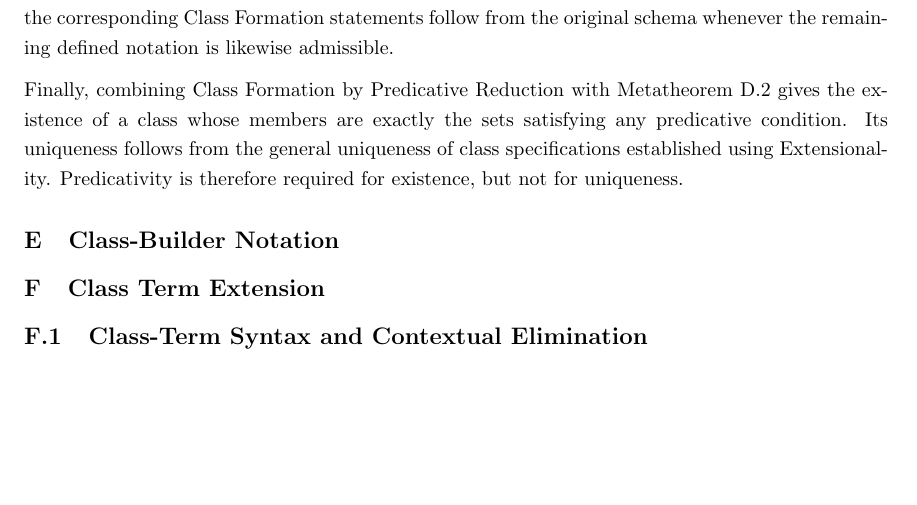
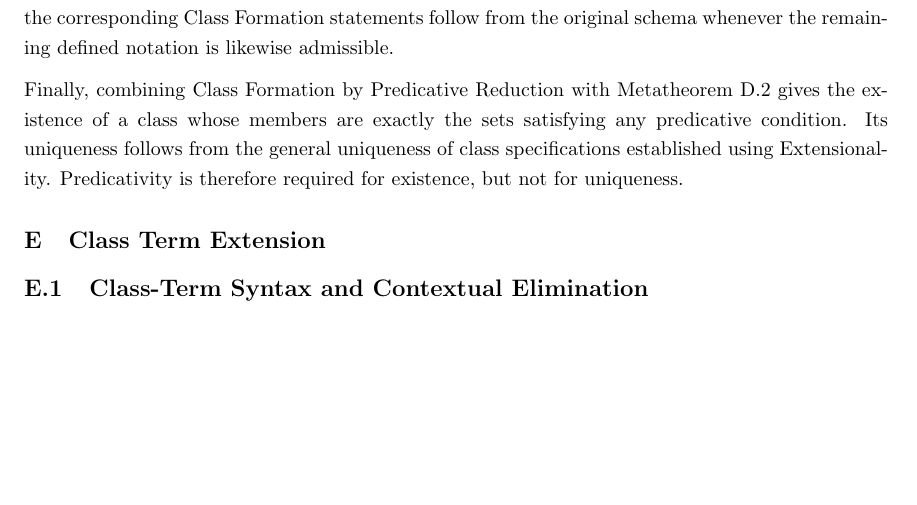
Before and after one commit to StephenMyller/STCH---Interactive, a LaTeX document (main.tex, which reads Chapters/00-Technical-Reference/class-builder.tex): part of page 45 of 73, cut so that both start at the same text. Compiled offline with pdfLaTeX.

Commit message:
Updates from Overleaf

```diff
--- a/Chapters/00-Technical-Reference/class-builder.tex
+++ b/Chapters/00-Technical-Reference/class-builder.tex
@@ -1,8 +1,6 @@
 % Allow separate HTML pages for subsubsections here.
 \setcounter{FileDepth}{3}
 \setcounter{SideTOCDepth}{3}
-
-\subsection{Class-Builder Notation}
 
 \subsection{Class Term Extension}
 
```
